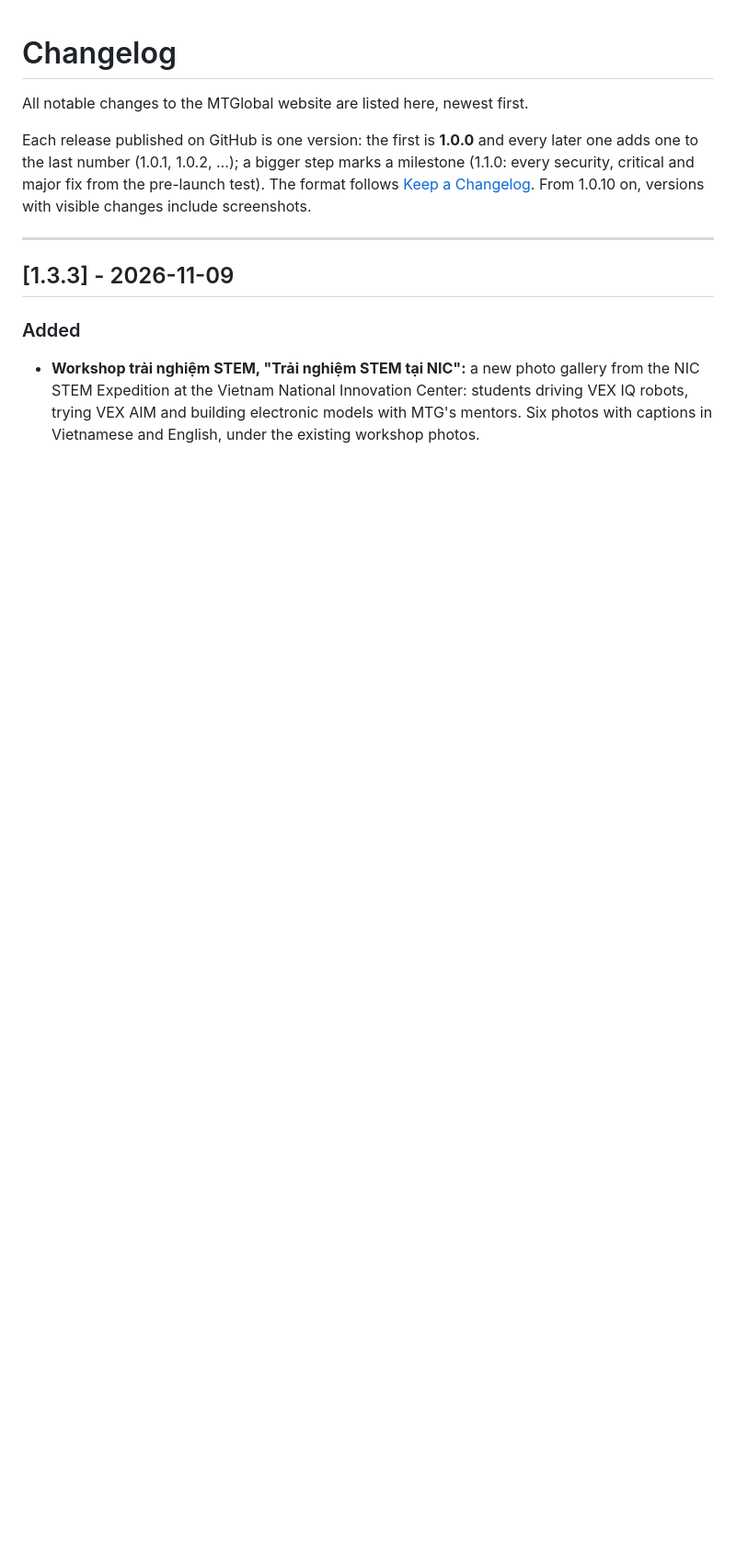
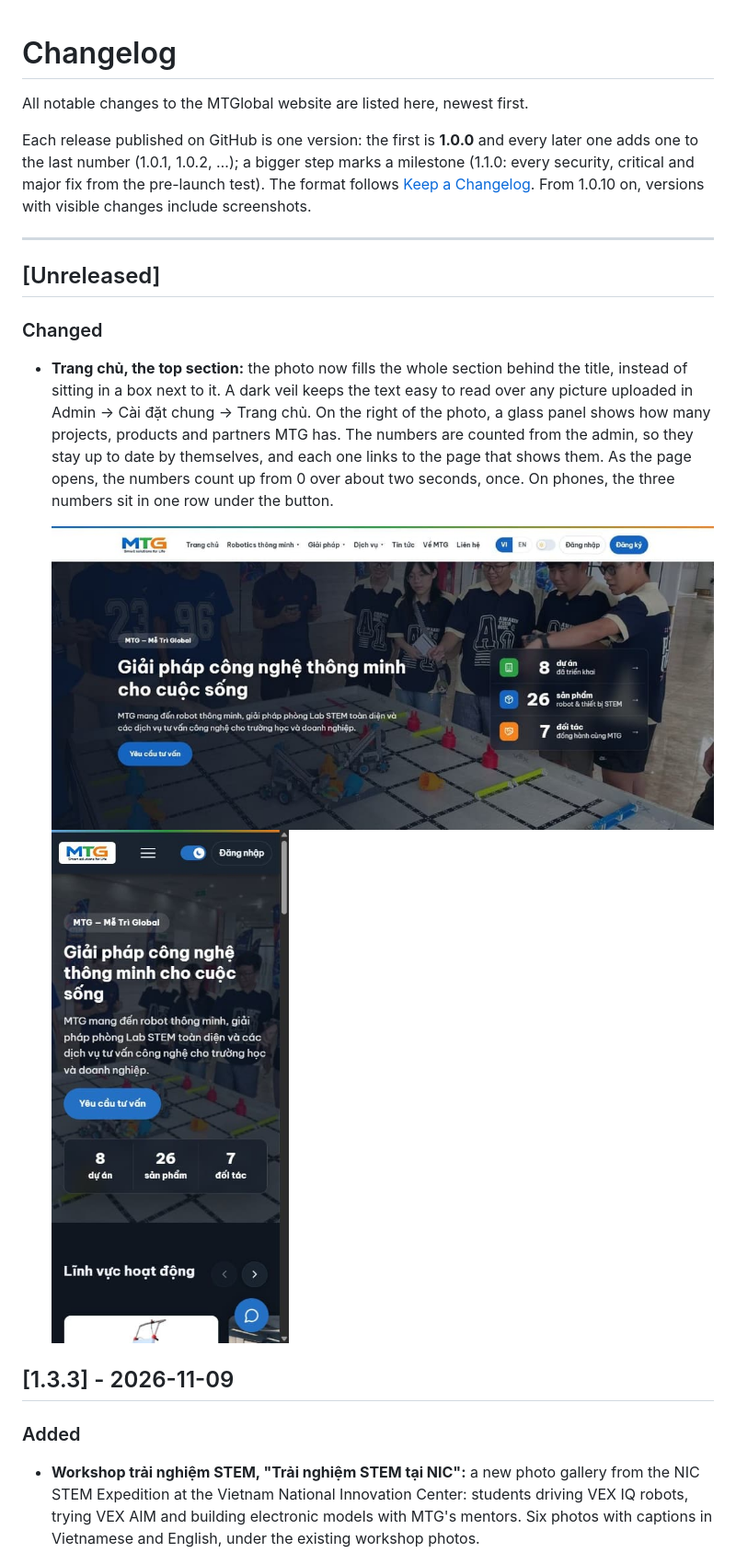
Before and after one commit to KClabio/MTGlobal, a Markdown page: CHANGELOG.md, the part around the change. Shown at 92% size. GitHub-like rendering; pictures changed too: docs/screenshots/1.3.4/home-hero-background.jpg (added), docs/screenshots/1.3.4/home-hero-phone-dark.jpg (added); blank space fills up the shorter version.

```diff
--- a/CHANGELOG.md
+++ b/CHANGELOG.md
@@ -5,6 +5,14 @@ All notable changes to the MTGlobal website are listed here, newest first.
 Each release published on GitHub is one version: the first is **1.0.0** and every later one adds one to the last number (1.0.1, 1.0.2, …); a bigger step marks a milestone (1.1.0: every security, critical and major fix from the pre-launch test). The format follows [Keep a Changelog](https://keepachangelog.com/). From 1.0.10 on, versions with visible changes include screenshots.
 
 ---
+
+## [Unreleased]
+
+### Changed
+- **Trang chủ, the top section:** the photo now fills the whole section behind the title, instead of sitting in a box next to it. A dark veil keeps the text easy to read over any picture uploaded in Admin → Cài đặt chung → Trang chủ. On the right of the photo, a glass panel shows how many projects, products and partners MTG has. The numbers are counted from the admin, so they stay up to date by themselves, and each one links to the page that shows them. As the page opens, the numbers count up from 0 over about two seconds, once. On phones, the three numbers sit in one row under the button.
+
+  ![Trang chủ: the photo behind the title, the figures panel on the right](docs/screenshots/1.3.4/home-hero-background.jpg)
+  ![Trang chủ on a phone, in dark mode](docs/screenshots/1.3.4/home-hero-phone-dark.jpg)
 
 ## [1.3.3] - 2026-11-09
 
```
Also changed, not shown: CLAUDE.md (+2 -0 lines), 9 other files.
